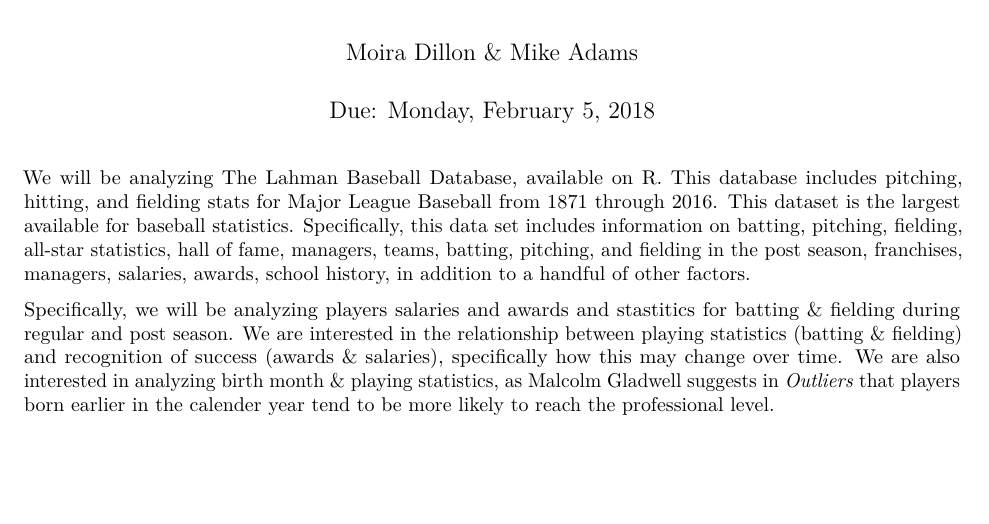
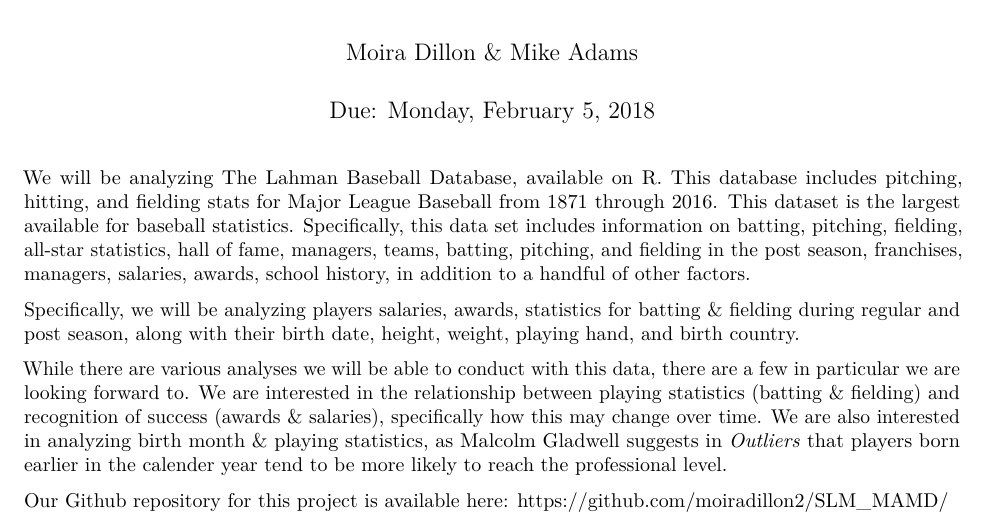
Before and after one commit to moiradillon2/SLM_MAMD, an R Markdown document (SLM_Proj1.Rmd): part of the page, cut so that both start at the same text, the shorter picture padded with empty space. Rendered offline with R 4.5, knitr and Pandoc, then LaTeX, with nearby package versions.

Commit message:
Add files via upload

```diff
--- a/SLM_Proj1.Rmd
+++ b/SLM_Proj1.Rmd
@@ -15,4 +15,8 @@ require(Lahman)
 
 We will be analyzing The Lahman Baseball Database, available on R. This database includes pitching, hitting, and fielding stats for Major League Baseball from 1871 through 2016. This dataset is the largest available for baseball statistics. Specifically, this data set includes information on batting, pitching, fielding, all-star statistics, hall of fame, managers, teams, batting, pitching, and fielding in the post season, franchises, managers, salaries, awards, school history, in addition to a handful of other factors.
 
-Specifically, we will be analyzing players salaries and awards and stastitics for batting & fielding during regular and post season. We are interested in the relationship between playing statistics (batting & fielding) and recognition of success (awards & salaries), specifically how this may change over time. We are also interested in analyzing birth month & playing statistics, as Malcolm Gladwell suggests in \textit{Outliers} that players born earlier in the calender year tend to be more likely to reach the professional level.
+Specifically, we will be analyzing players salaries, awards, statistics for batting & fielding during regular and post season, along with their birth date, height, weight, playing hand, and birth country.
+
+While there are various analyses we will be able to conduct with this data, there are a few in particular we are looking forward to. We are interested in the relationship between playing statistics (batting & fielding) and recognition of success (awards & salaries), specifically how this may change over time. We are also interested in analyzing birth month & playing statistics, as Malcolm Gladwell suggests in \textit{Outliers} that players born earlier in the calender year tend to be more likely to reach the professional level.
+
+Our Github repository for this project is available here: https://github.com/moiradillon2/SLM_MAMD/
```
